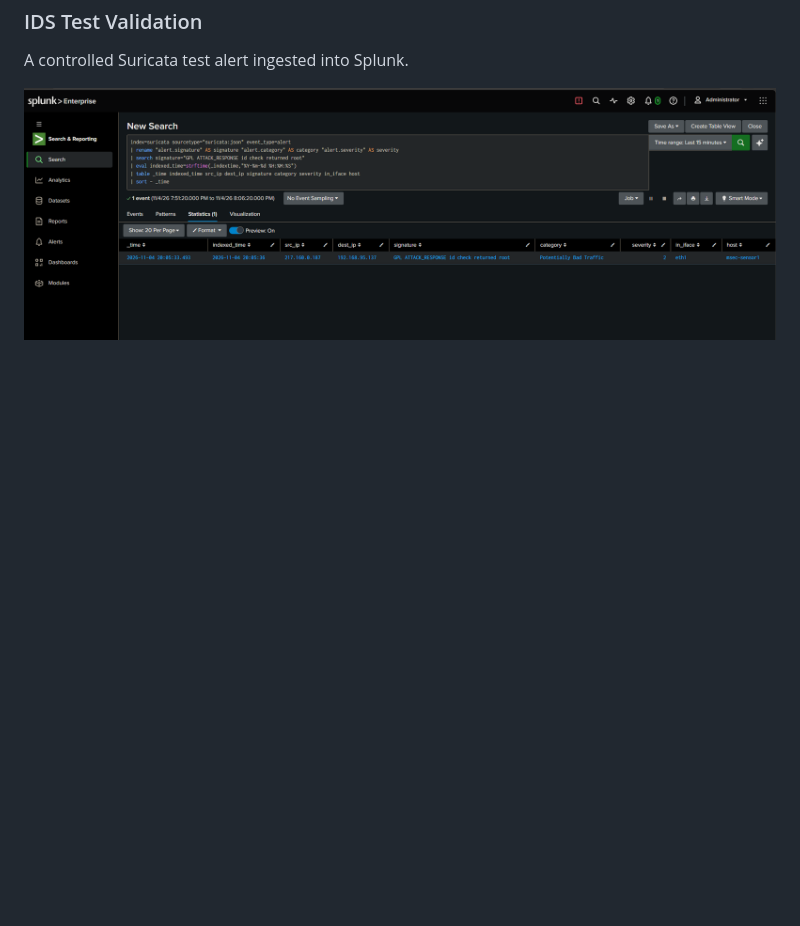
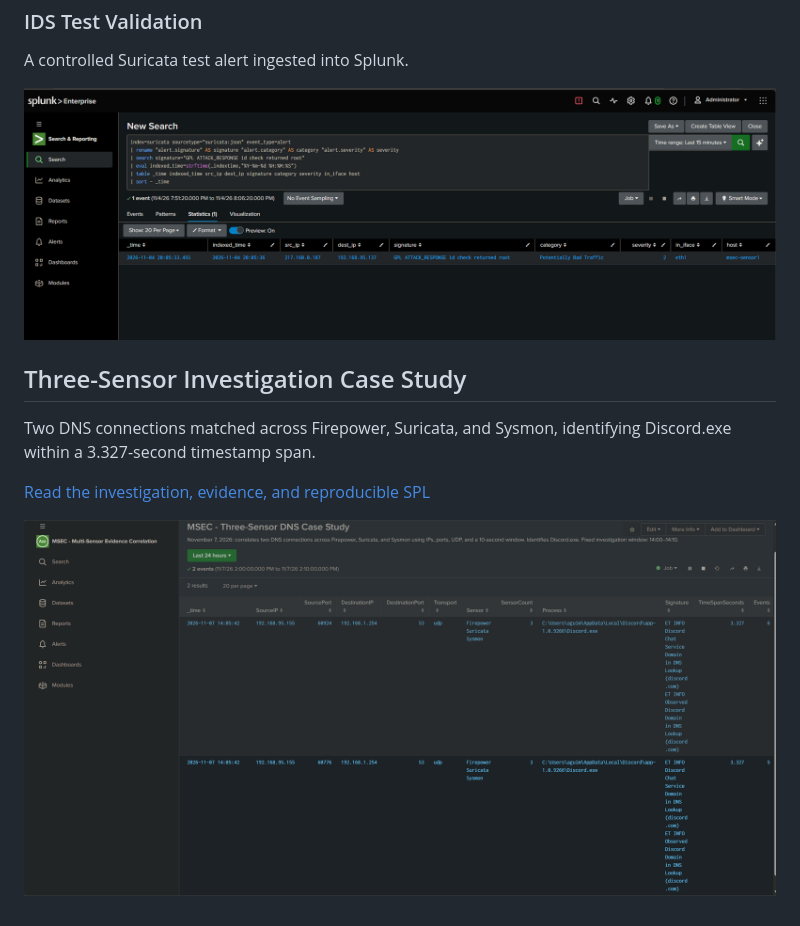
Before and after one commit to guty09/MSEC, a Markdown page: README.md, the part around the change. Drawn GitHub-style; pictures changed too: evidence/screenshots/msec-three-sensor-dns-correlation.png (added); blank space fills up the shorter version.

Commit message:
Add three-sensor DNS correlation case study and evidence

```diff
--- a/README.md
+++ b/README.md
@@ -188,3 +188,11 @@ Firepower-Suricata IP overlap and Sysmon process network activity.
 A controlled Suricata test alert ingested into Splunk.
 
 ![IDS test validation](evidence/screenshots/suricata-test-alert-in-splunk.png)
+
+## Three-Sensor Investigation Case Study
+
+Two DNS connections matched across Firepower, Suricata, and Sysmon, identifying Discord.exe within a 3.327-second timestamp span.
+
+[Read the investigation, evidence, and reproducible SPL](case-studies/three-sensor-dns-correlation.md)
+
+![Three-sensor DNS correlation](evidence/screenshots/msec-three-sensor-dns-correlation.png)
```
Also changed, not shown: case-studies/three-sensor-dns-correlation.md (added, +83 -0 lines).
